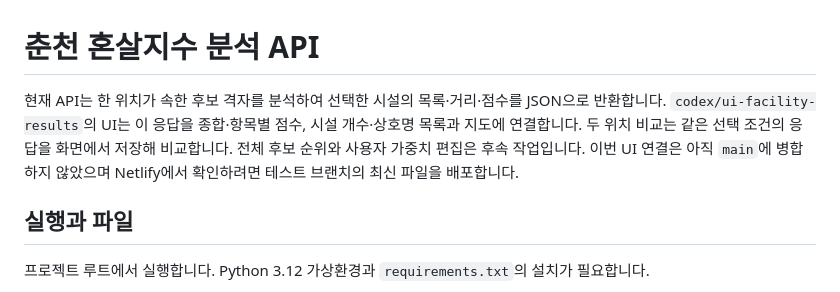
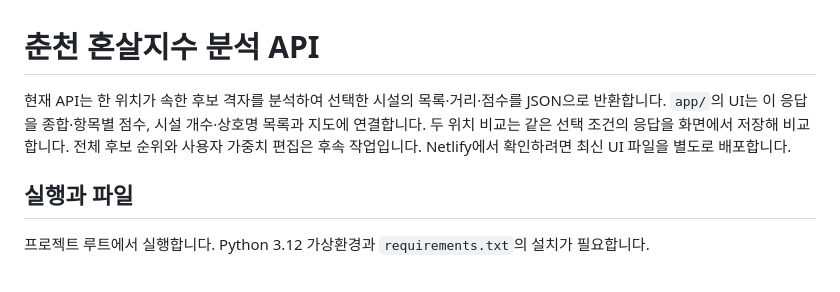
Before and after one commit to rnxodnd/honsal-index, a Markdown page: docs/api.md, the part around the change. Rendered like a GitHub page.

```diff
--- a/docs/api.md
+++ b/docs/api.md
@@ -1,6 +1,6 @@
 # 춘천 혼살지수 분석 API
 
-현재 API는 한 위치가 속한 후보 격자를 분석하여 선택한 시설의 목록·거리·점수를 JSON으로 반환합니다. `codex/ui-facility-results`의 UI는 이 응답을 종합·항목별 점수, 시설 개수·상호명 목록과 지도에 연결합니다. 두 위치 비교는 같은 선택 조건의 응답을 화면에서 저장해 비교합니다. 전체 후보 순위와 사용자 가중치 편집은 후속 작업입니다. 이번 UI 연결은 아직 `main`에 병합하지 않았으며 Netlify에서 확인하려면 테스트 브랜치의 최신 파일을 배포합니다.
+현재 API는 한 위치가 속한 후보 격자를 분석하여 선택한 시설의 목록·거리·점수를 JSON으로 반환합니다. `app/`의 UI는 이 응답을 종합·항목별 점수, 시설 개수·상호명 목록과 지도에 연결합니다. 두 위치 비교는 같은 선택 조건의 응답을 화면에서 저장해 비교합니다. 전체 후보 순위와 사용자 가중치 편집은 후속 작업입니다. Netlify에서 확인하려면 최신 UI 파일을 별도로 배포합니다.
 
 ## 실행과 파일
 
```
Also changed, not shown: README.md (+3 -3 lines), docs/frontend-api-test.md (+1 -1 lines).
